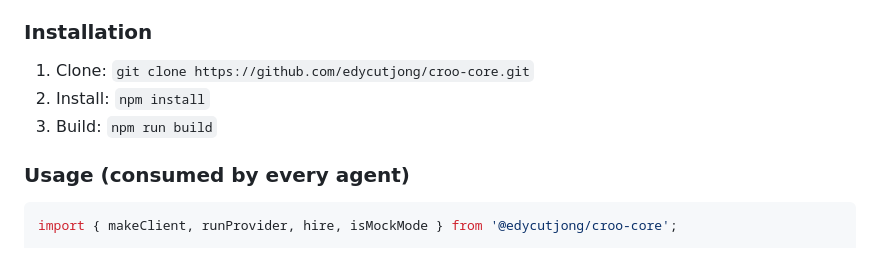
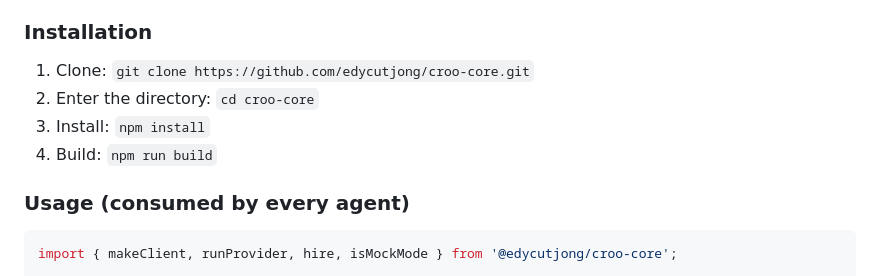
Before and after one commit to edycutjong/croo-core, a Markdown page: README.md, the part around the change. Drawn GitHub-style.

Commit message:
docs: cd into cloned directory in install steps

````diff
--- a/README.md
+++ b/README.md
@@ -100,8 +100,9 @@ Aggregate of real CAP orders across every agent built on this SDK during the hac
 
 ### Installation
 1. Clone: `git clone https://github.com/edycutjong/croo-core.git`
-2. Install: `npm install`
-3. Build: `npm run build`
+2. Enter the directory: `cd croo-core`
+3. Install: `npm install`
+4. Build: `npm run build`
 
 ### Usage (consumed by every agent)
 ```ts
````
